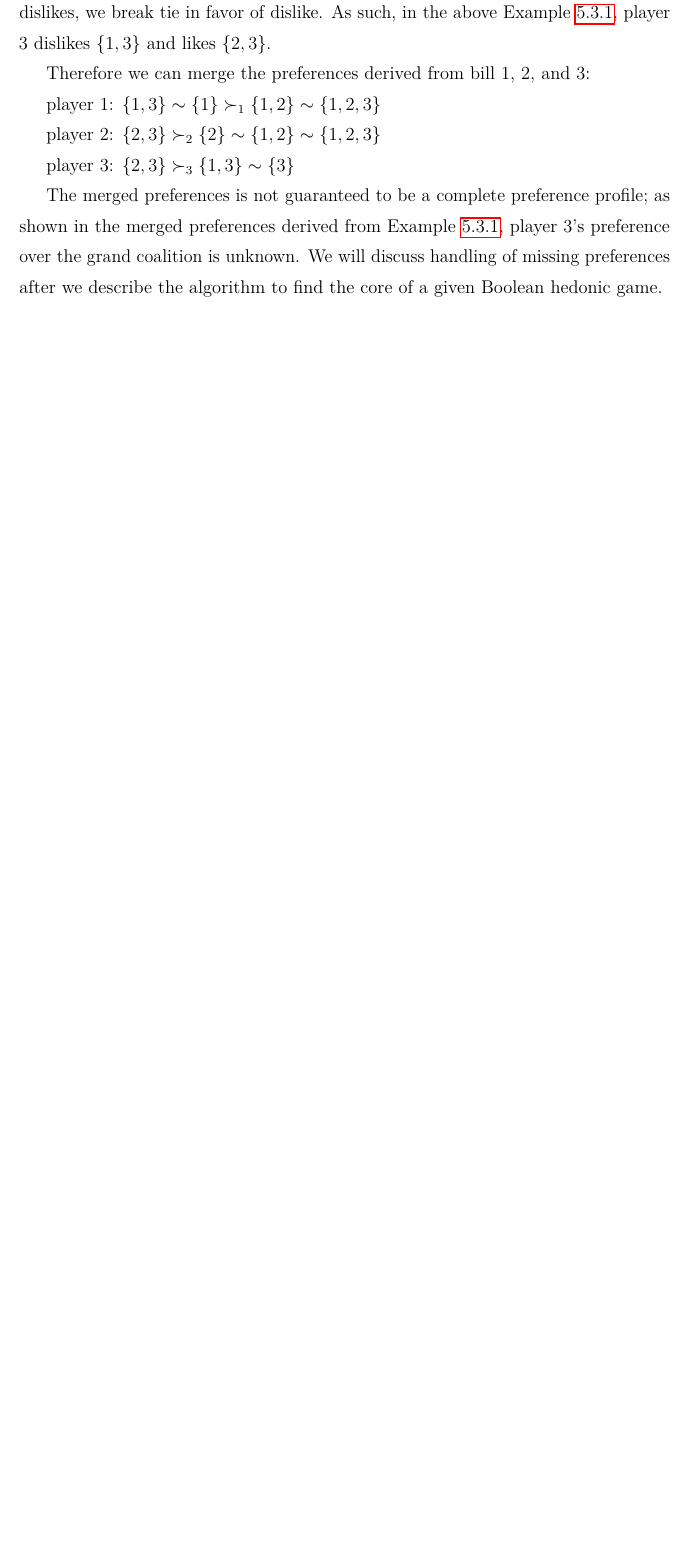
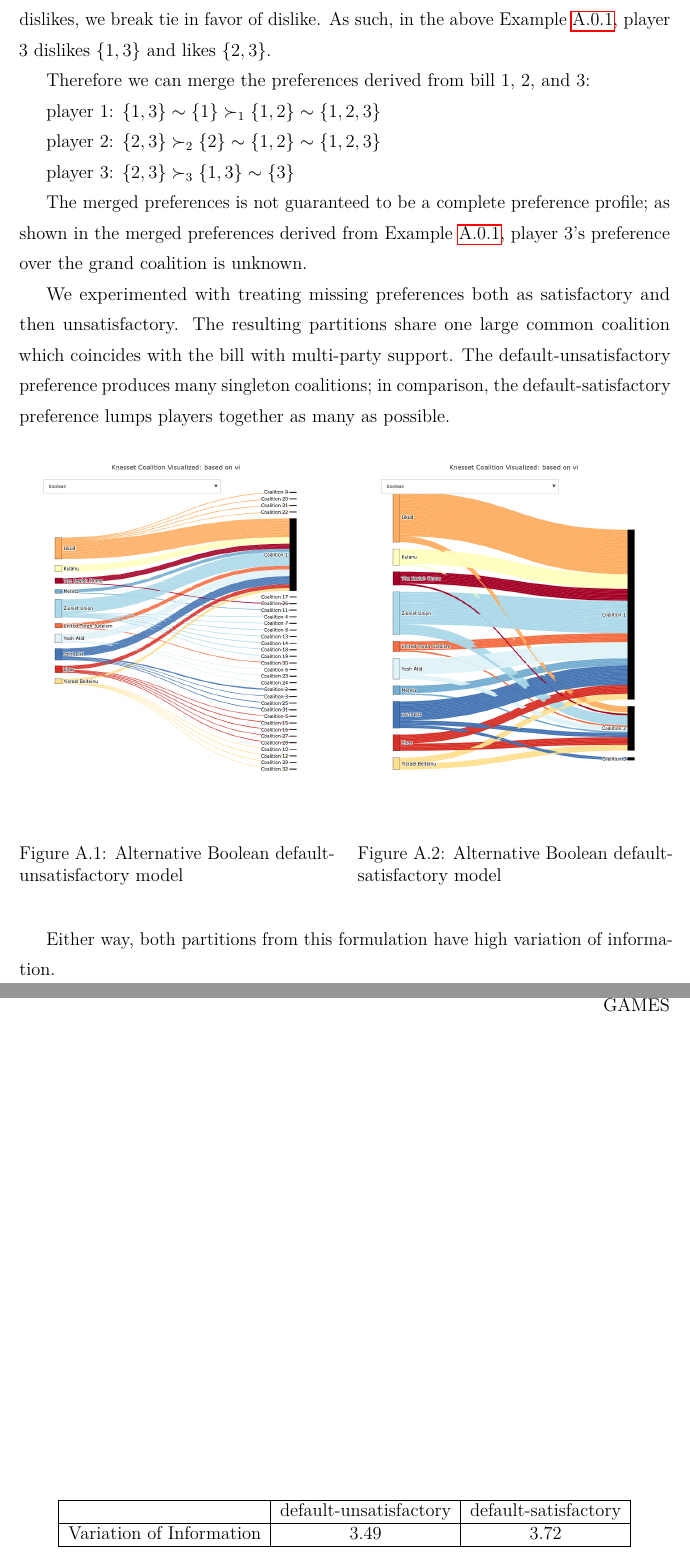
Before and after one commit to weilu/coop-learning, a LaTeX thesis (nusthesis/main.tex, which reads nusthesis/chapters/ap-boolean.tex, nusthesis/chapters/ch-hedonic.tex): part of page 34 of 45 before the commit and two parts of pages 46 and 47 of 47 after it, the two joined at a grey line, cut so that both start at the same text, the shorter picture padded with empty space. Compiled offline with pdfLaTeX.

Commit message:
Move current boolean hedonic section with results to appendix
because it's unnecessarily complicated without producing good results

```diff
--- /dev/null
+++ b/nusthesis/chapters/ap-boolean.tex
@@ -0,0 +46,53 @@
+When there are equal number of likes and dislikes, we break tie in favor of dislike.
+As such, in the above Example~\ref{example:votes_boolean}, player 3 dislikes
+$\{1, 3\}$ and likes $\{2, 3\}$.
+
+Therefore we can merge the preferences derived from bill 1, 2, and 3:
+
+player 1: $\{1, 3\} \sim \{1\} \succ_1 \{1, 2\} \sim \{1, 2, 3\}$
+
+player 2: $\{2, 3\} \succ_2 \{2\} \sim \{1, 2\} \sim \{1, 2, 3\}$
+
+player 3: $\{2, 3\} \succ_3 \{1, 3\} \sim \{3\}$
+
+The merged preferences is not guaranteed to be a complete preference profile;
+as shown in the merged preferences derived from Example~\ref{example:votes_boolean},
+player 3's preference over the grand coalition is unknown.
+
+We experimented with treating missing preferences both as satisfactory and
+then unsatisfactory.
+The resulting partitions share one large common coalition which coincides with
+the bill with multi-party support.
+The default-unsatisfactory preference produces many singleton coalitions;
+in comparison, the default-satisfactory preference lumps players together as
+many as possible.
+
+\begin{figure}[h!]
+  \centering
+  \begin{minipage}{0.48\linewidth}
+    \centering
+    \includegraphics[width=\linewidth]{\Pic{png}{alt_boolean_default_dislike}}
+    \caption{Alternative Boolean default-unsatisfactory model}
+    \label{alternative_boolean:fig:alt_boolean_default_dislike}
+  \end{minipage}\hfill
+  \hspace{.03\linewidth}
+  \begin{minipage}{0.48\linewidth}
+    \centering
+    \includegraphics[width=\linewidth]{\Pic{png}{alt_boolean_default_like}}
+    \caption{Alternative Boolean default-satisfactory model}
+    \label{alternative_boolean:fig:alt_boolean_default_like}
+  \end{minipage}
+\end{figure}
+
+Either way, both partitions from this formulation have high variation of information.
+
+% TODO: add min/max/best for comparison
+\begin{table}[h!]
+\centering
+\begin{tabular}{|c|c|c|}
+\hline
+       & default-unsatisfactory & default-satisfactory \\ \hline
+Variation of Information & 3.49 & 3.72 \\
+\hline
+\end{tabular}
+\end{table}
--- a/nusthesis/chapters/ch-hedonic.tex
+++ b/nusthesis/chapters/ch-hedonic.tex
@@ -467,21 +429,3 @@ player and rule according to the preference with more occurrences.
-When there are equal number of likes and dislikes, we break tie in favor of dislike.
-As such, in the above Example~\ref{example:votes_boolean}, player 3 dislikes
-$\{1, 3\}$ and likes $\{2, 3\}$.
-
-Therefore we can merge the preferences derived from bill 1, 2, and 3:
-
-player 1: $\{1, 3\} \sim \{1\} \succ_1 \{1, 2\} \sim \{1, 2, 3\}$
-
-player 2: $\{2, 3\} \succ_2 \{2\} \sim \{1, 2\} \sim \{1, 2, 3\}$
-
-player 3: $\{2, 3\} \succ_3 \{1, 3\} \sim \{3\}$
-
-The merged preferences is not guaranteed to be a complete preference profile;
-as shown in the merged preferences derived from Example~\ref{example:votes_boolean},
-player 3's preference over the grand coalition is unknown.
-We will discuss handling of missing preferences after we describe the algorithm to
-find the core of a given Boolean hedonic game.
-
 \begin{algorithm}[htb]
   \caption{Boolean Hedonic Game Core Finding Algorithm}
   \label{alg:boolean_core}
```
Also changed, not shown: nusthesis/main.tex (+1 -1 lines), nusthesis/pic/ap-Boolean/alt_boolean_default_dislike.png (added), nusthesis/pic/ap-Boolean/alt_boolean_default_like.png (added), nusthesis/pic/ch-Rice/rice.jpg (deleted), nusthesis/pic/signature.jpg (deleted), nusthesis/chapters/ap-boolean.tex (45 more changed lines), nusthesis/chapters/ch-hedonic.tex (38 more changed lines).
